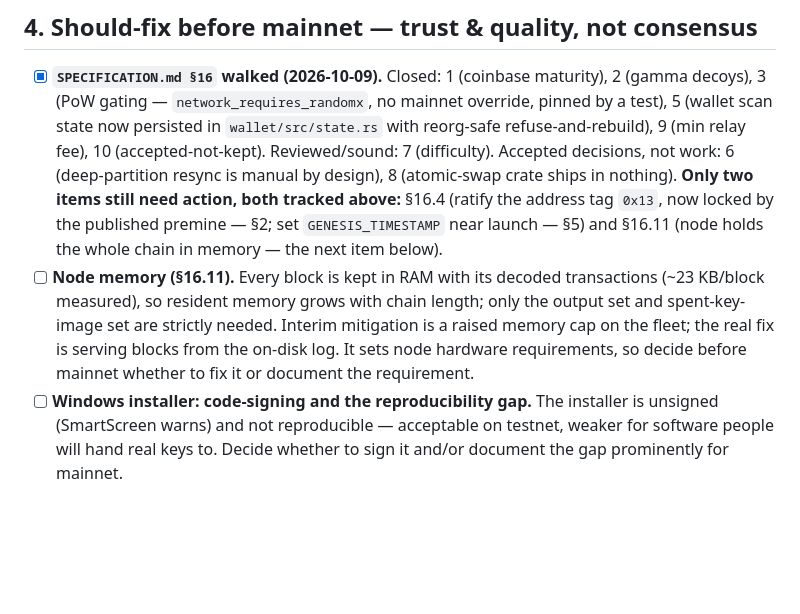
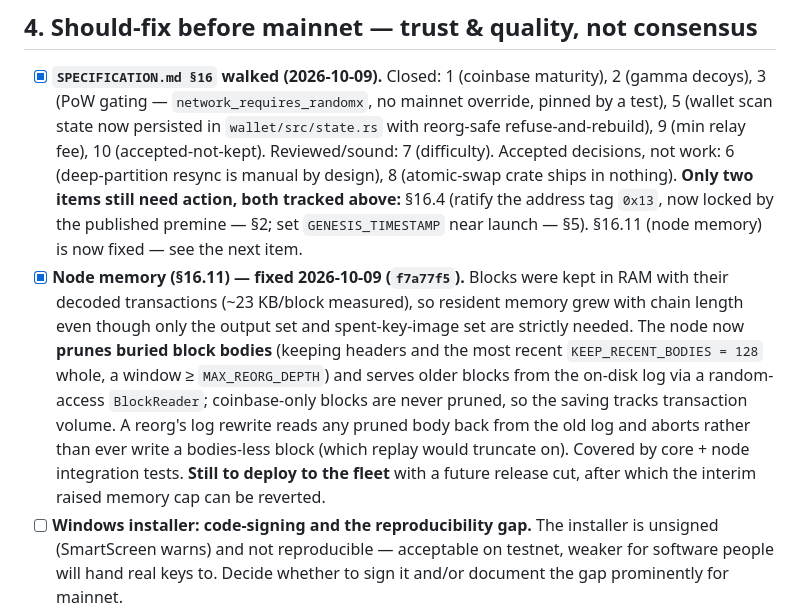
Before and after one commit to adamanto75/nocturnal, a Markdown page: noct/docs/MAINNET-LAUNCH-CHECKLIST.md, the part around the change. Drawn GitHub-style; blank space fills up the shorter version.

Commit message:
Docs: mark §16.11 node memory fixed in the launch checklist
Body pruning + on-disk BlockReader landed in f7a77f5; the checklist's one
remaining engineering item is done (deploy to the fleet still pending a cut).

Co-Authored-By: Claude Opus 4.8 <noreply@anthropic.com>

```diff
--- a/noct/docs/MAINNET-LAUNCH-CHECKLIST.md
+++ b/noct/docs/MAINNET-LAUNCH-CHECKLIST.md
@@ -88,14 +88,19 @@ chain, so they must not move after launch.
   work: 6 (deep-partition resync is manual by design), 8 (atomic-swap crate ships
   in nothing). **Only two items still need action, both tracked above:** §16.4
   (ratify the address tag `0x13`, now locked by the published premine — §2; set
-  `GENESIS_TIMESTAMP` near launch — §5) and §16.11 (node holds the whole chain in
-  memory — the next item below).
-- [ ] **Node memory (§16.11).** Every block is kept in RAM with its decoded
-  transactions (~23 KB/block measured), so resident memory grows with chain
-  length; only the output set and spent-key-image set are strictly needed.
-  Interim mitigation is a raised memory cap on the fleet; the real fix is serving
-  blocks from the on-disk log. It sets node hardware requirements, so decide
-  before mainnet whether to fix it or document the requirement.
+  `GENESIS_TIMESTAMP` near launch — §5). §16.11 (node memory) is now fixed — see
+  the next item.
+- [x] **Node memory (§16.11) — fixed 2026-10-09 (`f7a77f5`).** Blocks were kept in
+  RAM with their decoded transactions (~23 KB/block measured), so resident memory
+  grew with chain length even though only the output set and spent-key-image set
+  are strictly needed. The node now **prunes buried block bodies** (keeping headers
+  and the most recent `KEEP_RECENT_BODIES = 128` whole, a window ≥ `MAX_REORG_DEPTH`)
+  and serves older blocks from the on-disk log via a random-access `BlockReader`;
+  coinbase-only blocks are never pruned, so the saving tracks transaction volume.
+  A reorg's log rewrite reads any pruned body back from the old log and aborts
+  rather than ever write a bodies-less block (which replay would truncate on).
+  Covered by core + node integration tests. **Still to deploy to the fleet** with a
+  future release cut, after which the interim raised memory cap can be reverted.
 - [ ] **Windows installer: code-signing and the reproducibility gap.** The
   installer is unsigned (SmartScreen warns) and not reproducible — acceptable on
   testnet, weaker for software people will hand real keys to. Decide whether to
```
